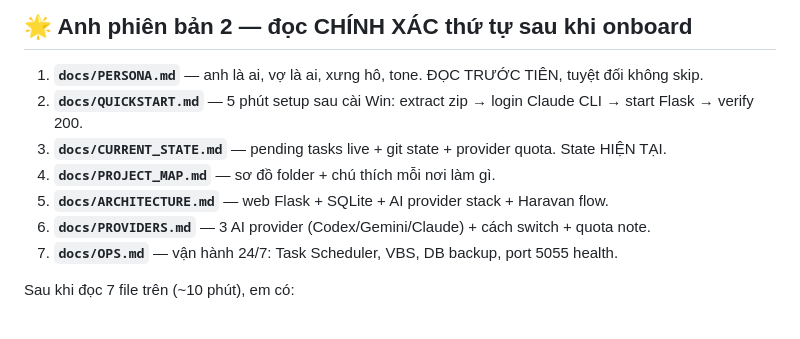
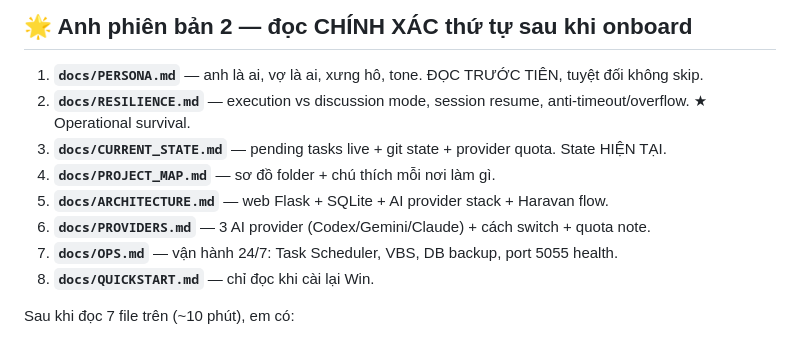
Before and after one commit to nghiango4554/nox-1, a Markdown page: README.md, the part around the change. Rendered like a GitHub page.

```diff
--- a/README.md
+++ b/README.md
@@ -7,12 +7,13 @@
 ## 🌟 Anh phiên bản 2 — đọc CHÍNH XÁC thứ tự sau khi onboard
 
 1. **`docs/PERSONA.md`** — anh là ai, vợ là ai, xưng hô, tone. ĐỌC TRƯỚC TIÊN, tuyệt đối không skip.
-2. **`docs/QUICKSTART.md`** — 5 phút setup sau cài Win: extract zip → login Claude CLI → start Flask → verify 200.
+2. **`docs/RESILIENCE.md`** — execution vs discussion mode, session resume, anti-timeout/overflow. ★ Operational survival.
 3. **`docs/CURRENT_STATE.md`** — pending tasks live + git state + provider quota. State HIỆN TẠI.
 4. **`docs/PROJECT_MAP.md`** — sơ đồ folder + chú thích mỗi nơi làm gì.
 5. **`docs/ARCHITECTURE.md`** — web Flask + SQLite + AI provider stack + Haravan flow.
 6. **`docs/PROVIDERS.md`** — 3 AI provider (Codex/Gemini/Claude) + cách switch + quota note.
 7. **`docs/OPS.md`** — vận hành 24/7: Task Scheduler, VBS, DB backup, port 5055 health.
+8. **`docs/QUICKSTART.md`** — chỉ đọc khi cài lại Win.
 
 Sau khi đọc 7 file trên (~10 phút), em có:
 - Hiểu vợ là ai + cách xưng hô đúng
```
Also changed, not shown: docs/PERSONA.md (+2 -1 lines), docs/RESILIENCE.md (added, +173 -0 lines).
